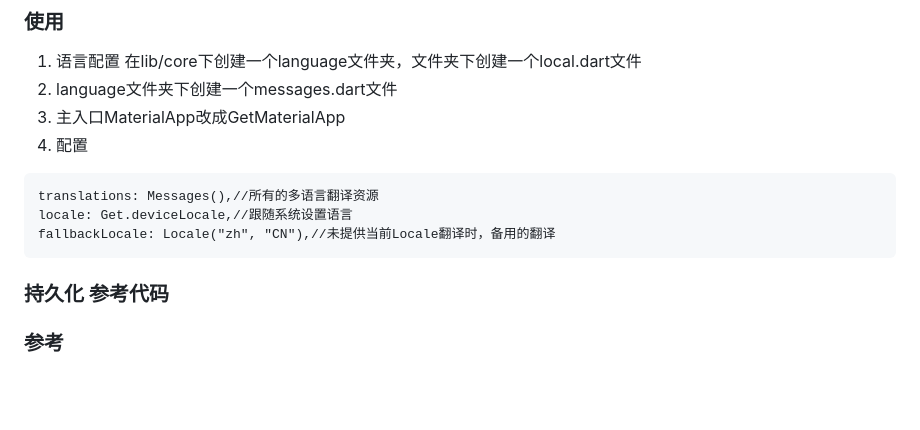
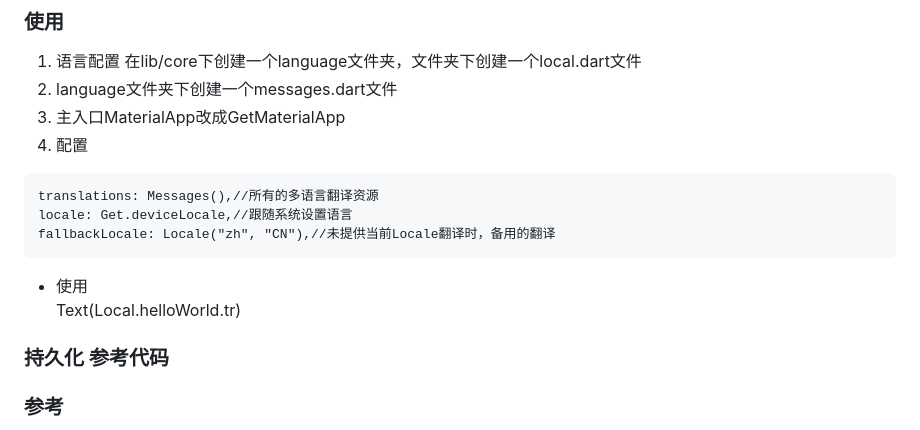
Before and after one commit to IBraveBegins/brave_component, a Markdown page: README.md, the part around the change. Drawn GitHub-style; blank space fills up the shorter version.

````diff
--- a/README.md
+++ b/README.md
@@ -99,6 +99,8 @@ translations: Messages(),//所有的多语言翻译资源
 locale: Get.deviceLocale,//跟随系统设置语言
 fallbackLocale: Locale("zh", "CN"),//未提供当前Locale翻译时，备用的翻译
 ```
+   - 使用
+   Text(Local.helloWorld.tr)
 ### 持久化 参考代码
 ### 参考
 - [Flutter 多语言、主题切换之GetX库](https://blog.csdn.net/qq_38436214/article/details/136345295)
````
